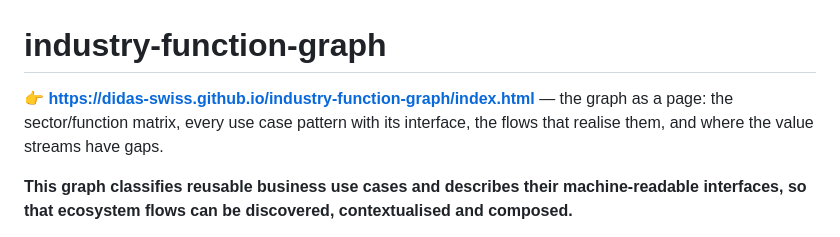
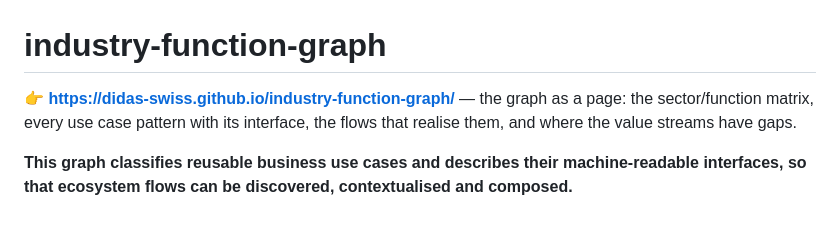
Before and after one commit to Accelerate-GmbH/industry-function-graph, a Markdown page: README.md, the part around the change. GitHub-like rendering.

Commit message:
Link the page at its directory URL
Reverts the index.html suffix: the site is the namespace the concepts are
minted in, and that is the bare directory.

```diff
--- a/README.md
+++ b/README.md
@@ -1,8 +1,8 @@
 # industry-function-graph
 
-**👉 https://didas-swiss.github.io/industry-function-graph/index.html** — the
-graph as a page: the sector/function matrix, every use case pattern with its
-interface, the flows that realise them, and where the value streams have gaps.
+**👉 https://didas-swiss.github.io/industry-function-graph/** — the graph as a
+page: the sector/function matrix, every use case pattern with its interface,
+the flows that realise them, and where the value streams have gaps.
 
 **This graph classifies reusable business use cases and describes their
 machine-readable interfaces, so that ecosystem flows can be discovered,
```
